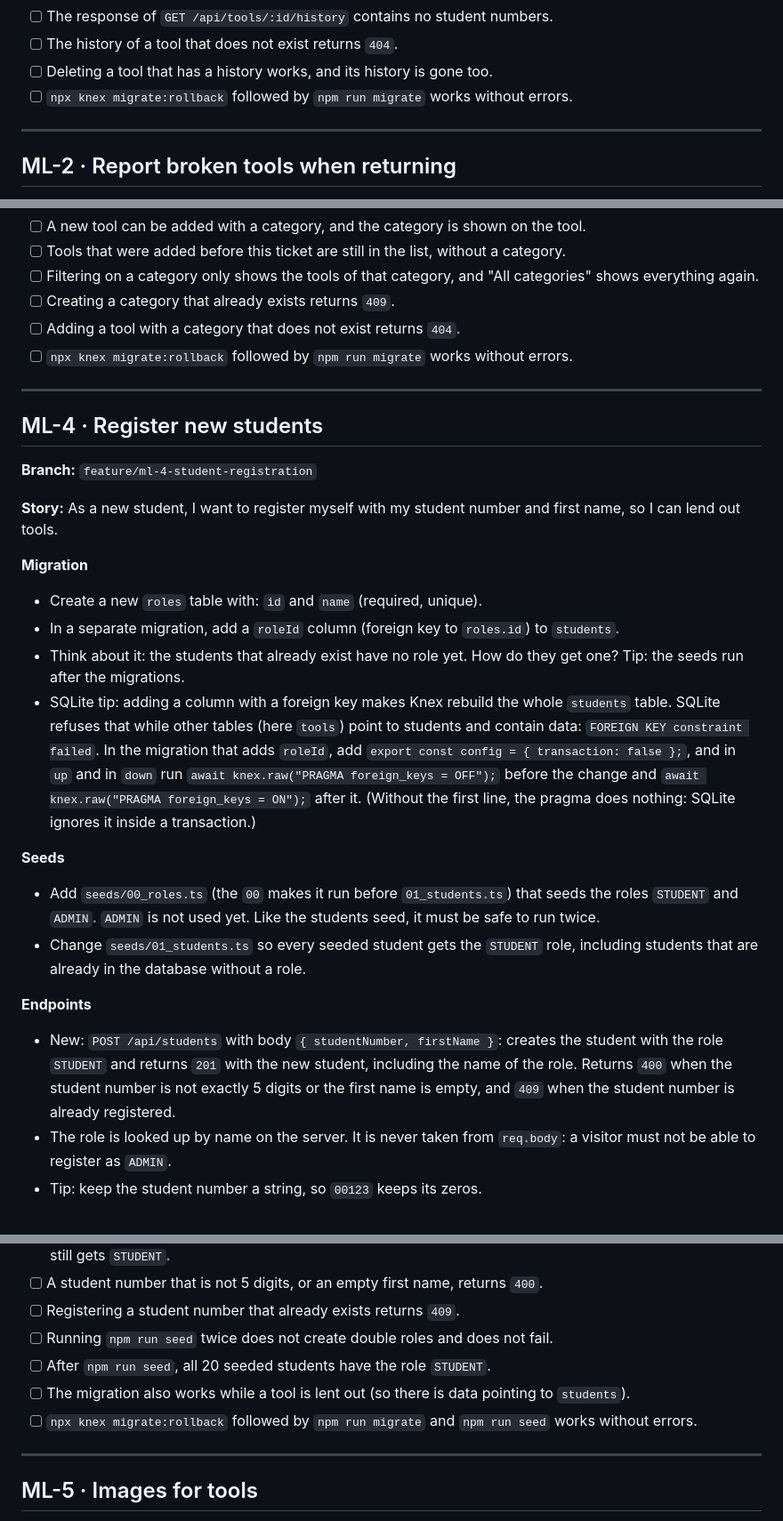
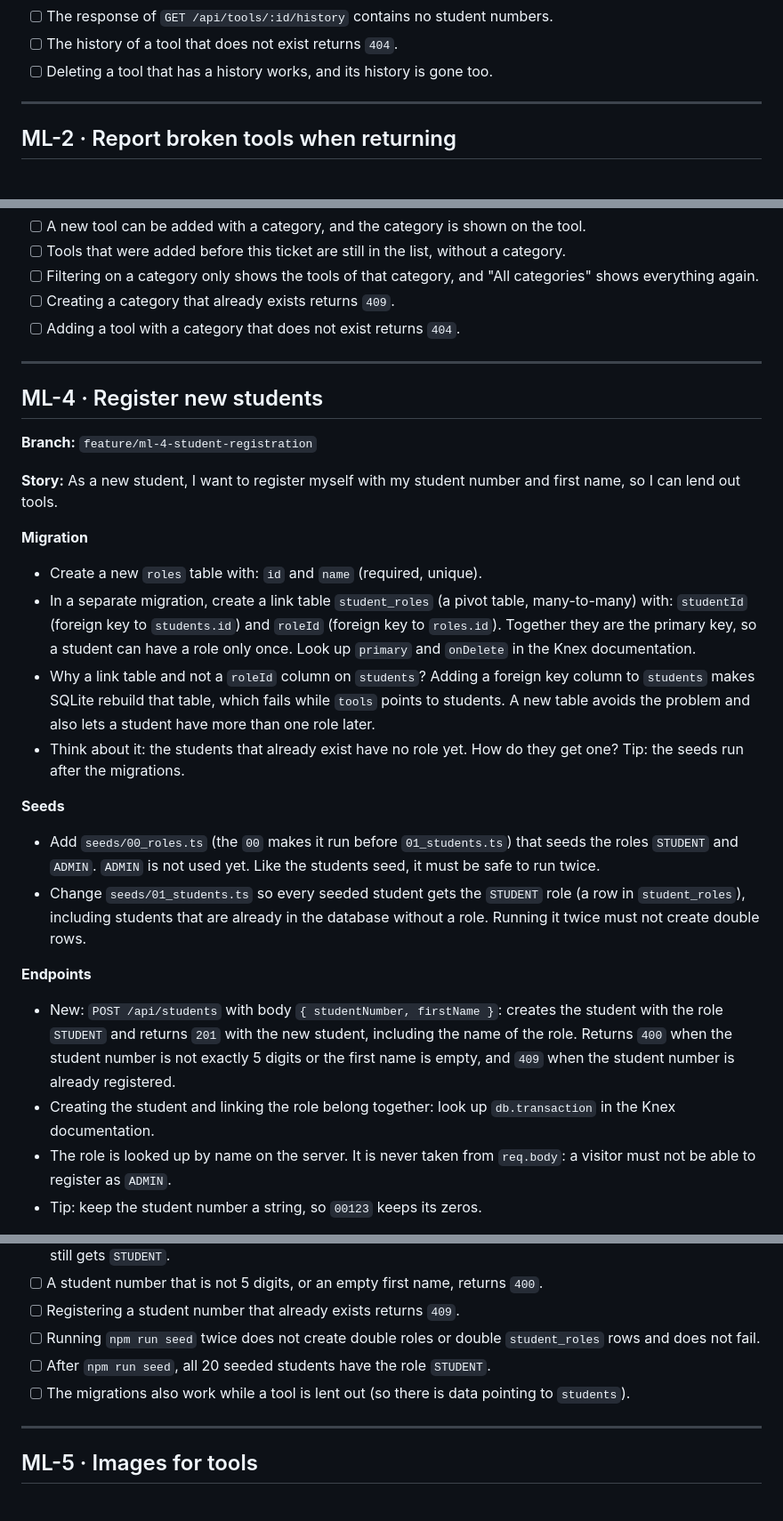
Before and after one commit to AritaKoca/uitleen-exercise, a Markdown page: TICKETS.md, 3 parts joined by grey strips. Shown at 89% size. GitHub-like rendering.

Commit message:
docs(tickets): use a student_roles link table in ML-4, move rollback check to the definition of done
Co-Authored-By: Claude Sonnet 5.5 <noreply@anthropic.com>
Claude-Session: https://claude.ai/code/session_01Tx5d9ToEenT2xsYQdGZKX2

```diff
--- a/TICKETS.md
+++ b/TICKETS.md
@@ -45,7 +47,6 @@ Tips for all tickets:
 - [ ] The response of `GET /api/tools/:id/history` contains no student numbers.
 - [ ] The history of a tool that does not exist returns `404`.
 - [ ] Deleting a tool that has a history works, and its history is gone too.
-- [ ] `npx knex migrate:rollback` followed by `npm run migrate` works without errors.
 
 ---
 
@@ -116,7 +116,6 @@ Tips for all tickets:
 - [ ] Filtering on a category only shows the tools of that category, and "All categories" shows everything again.
 - [ ] Creating a category that already exists returns `409`.
 - [ ] Adding a tool with a category that does not exist returns `404`.
-- [ ] `npx knex migrate:rollback` followed by `npm run migrate` works without errors.
 
 ---
 
@@ -128,16 +127,17 @@ Tips for all tickets:
 
 **Migration**
 - Create a new `roles` table with: `id` and `name` (required, unique).
-- In a separate migration, add a `roleId` column (foreign key to `roles.id`) to `students`.
+- In a separate migration, create a link table `student_roles` (a pivot table, many-to-many) with: `studentId` (foreign key to `students.id`) and `roleId` (foreign key to `roles.id`). Together they are the primary key, so a student can have a role only once. Look up `primary` and `onDelete` in the Knex documentation.
+- Why a link table and not a `roleId` column on `students`? Adding a foreign key column to `students` makes SQLite rebuild that table, which fails while `tools` points to students. A new table avoids the problem and also lets a student have more than one role later.
 - Think about it: the students that already exist have no role yet. How do they get one? Tip: the seeds run after the migrations.
-- SQLite tip: adding a column with a foreign key makes Knex rebuild the whole `students` table. SQLite refuses that while other tables (here `tools`) point to students and contain data: `FOREIGN KEY constraint failed`. In the migration that adds `roleId`, add `export const config = { transaction: false };`, and in `up` and in `down` run `await knex.raw("PRAGMA foreign_keys = OFF");` before the change and `await knex.raw("PRAGMA foreign_keys = ON");` after it. (Without the first line, the pragma does nothing: SQLite ignores it inside a transaction.)
 
 **Seeds**
 - Add `seeds/00_roles.ts` (the `00` makes it run before `01_students.ts`) that seeds the roles `STUDENT` and `ADMIN`. `ADMIN` is not used yet. Like the students seed, it must be safe to run twice.
-- Change `seeds/01_students.ts` so every seeded student gets the `STUDENT` role, including students that are already in the database without a role.
+- Change `seeds/01_students.ts` so every seeded student gets the `STUDENT` role (a row in `student_roles`), including students that are already in the database without a role. Running it twice must not create double rows.
 
 **Endpoints**
 - New: `POST /api/students` with body `{ studentNumber, firstName }`: creates the student with the role `STUDENT` and returns `201` with the new student, including the name of the role. Returns `400` when the student number is not exactly 5 digits or the first name is empty, and `409` when the student number is already registered.
+- Creating the student and linking the role belong together: look up `db.transaction` in the Knex documentation.
 - The role is looked up by name on the server. It is never taken from `req.body`: a visitor must not be able to register as `ADMIN`.
 - Tip: keep the student number a string, so `00123` keeps its zeros.
 
@@ -151,10 +151,9 @@ Tips for all tickets:
 - [ ] Sending `"role": "ADMIN"` or a `roleId` in the body of `POST /api/students` changes nothing: the student still gets `STUDENT`.
 - [ ] A student number that is not 5 digits, or an empty first name, returns `400`.
 - [ ] Registering a student number that already exists returns `409`.
-- [ ] Running `npm run seed` twice does not create double roles and does not fail.
+- [ ] Running `npm run seed` twice does not create double roles or double `student_roles` rows and does not fail.
 - [ ] After `npm run seed`, all 20 seeded students have the role `STUDENT`.
-- [ ] The migration also works while a tool is lent out (so there is data pointing to `students`).
-- [ ] `npx knex migrate:rollback` followed by `npm run migrate` and `npm run seed` works without errors.
+- [ ] The migrations also work while a tool is lent out (so there is data pointing to `students`).
 
 ---
 
```
Also changed, not shown: other parts of TICKETS.md (+3 -6 lines), .github/agent-instructions.md (+0 -1 lines).
